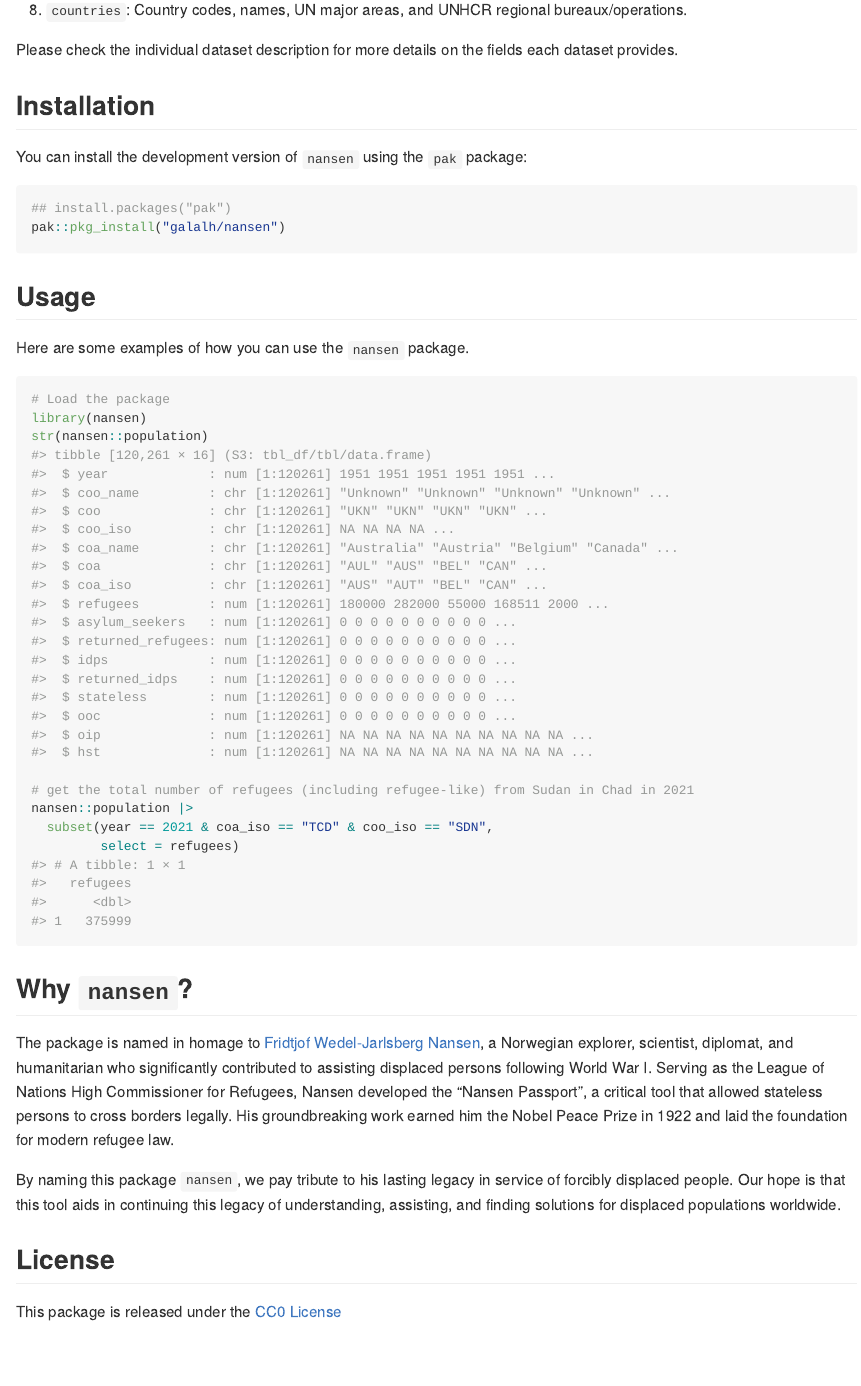
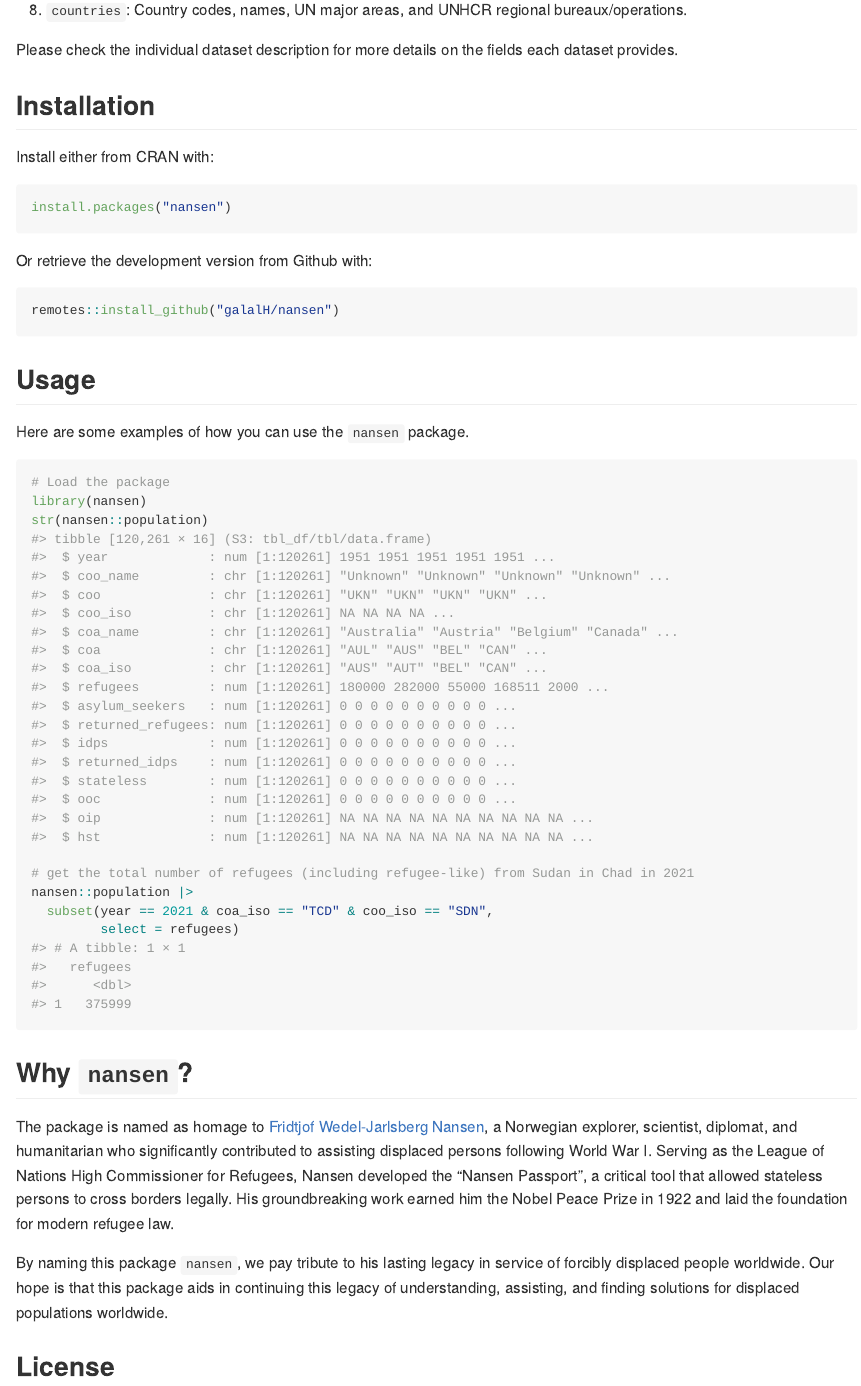
Before and after one commit to PopulationStatistics/refugees, an R Markdown document (README.Rmd): the page in a window 1100 px wide, from 850 px down. The pictures show the output file README.md that the author committed with the source, drawn offline in the style of GitHub; badge pictures from the web are left out.

Commit message:
Updated README

````diff
--- a/README.Rmd
+++ b/README.Rmd
@@ -49,11 +49,16 @@ Please check the individual dataset description for more details on the fields e
 
 ## Installation
 
-You can install the development version of `nansen` using the `pak` package:
+Install either from CRAN with:
 
 ```{r, eval = FALSE}
-## install.packages("pak")
-pak::pkg_install("galalh/nansen")
+install.packages("nansen")
+```
+
+Or retrieve the development version from Github with:
+
+```{r, eval = FALSE}
+remotes::install_github("galalH/nansen")
 ```
 
 ## Usage
@@ -71,12 +76,12 @@ nansen::population |>
          select = refugees)
 ```
 
-
 ## Why `nansen`?
 
-The `nansen` package is named in honor of __Fridtjof Wedel-Jarlsberg Nansen__, a Norwegian explorer, scientist, diplomat, and humanitarian who significantly contributed to assisting displaced persons following World War I. Serving as the League of Nations High Commissioner for Refugees, Nansen developed the "Nansen Passport", a critical tool that allowed stateless persons to cross borders legally. His groundbreaking work earned him the Nobel Peace Prize in 1922 and laid the foundation for modern refugee law.
+The package is named as homage to [Fridtjof Wedel-Jarlsberg Nansen](https://en.wikipedia.org/wiki/Fridtjof_Nansen),
+a Norwegian explorer, scientist, diplomat, and humanitarian who significantly contributed to assisting displaced persons following World War I. Serving as the League of Nations High Commissioner for Refugees, Nansen developed the "Nansen Passport", a critical tool that allowed stateless persons to cross borders legally. His groundbreaking work earned him the Nobel Peace Prize in 1922 and laid the foundation for modern refugee law.
 
-By naming this package `nansen`, we pay tribute to his enduring impact in the field of refugee and displacement studies. Our hope is that this tool aids in continuing Nansen legacy of understanding, assisting, and finding solutions for displaced populations worldwide.
+By naming this package `nansen`, we pay tribute to his lasting legacy in service of forcibly displaced people worldwide. Our hope is that this package aids in continuing this legacy of understanding, assisting, and finding solutions for displaced populations worldwide.
 
 ## License
 
````
Also changed, not shown: README.md.
